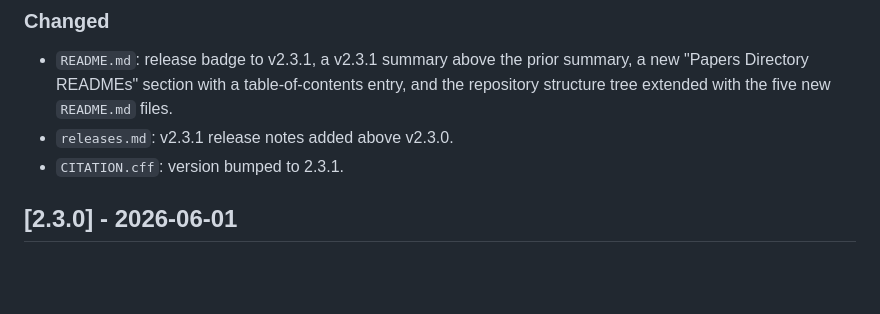
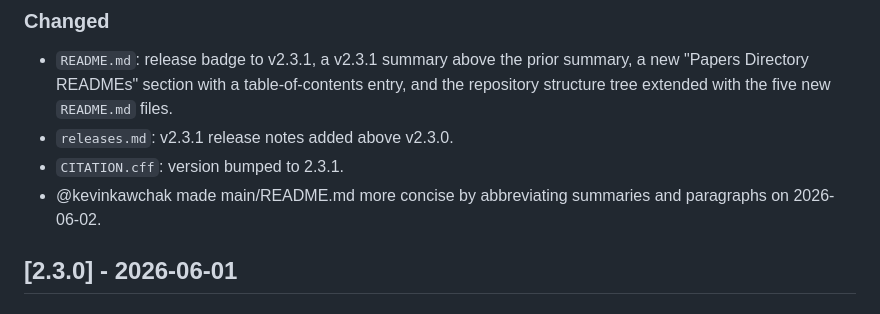
Before and after one commit to kevinkawchak/cancer-automated, a Markdown page: CHANGELOG.md, the part around the change. Rendered like a GitHub page; blank space fills up the shorter version.

```diff
--- a/CHANGELOG.md
+++ b/CHANGELOG.md
@@ -36,6 +36,7 @@ Format follows [Keep a Changelog](https://keepachangelog.com/).
   repository structure tree extended with the five new `README.md` files.
 - `releases.md`: v2.3.1 release notes added above v2.3.0.
 - `CITATION.cff`: version bumped to 2.3.1.
+- @kevinkawchak made main/README.md more concise by abbreviating summaries and paragraphs on 2026-06-02.
 
 ## [2.3.0] - 2026-06-01
 
```
